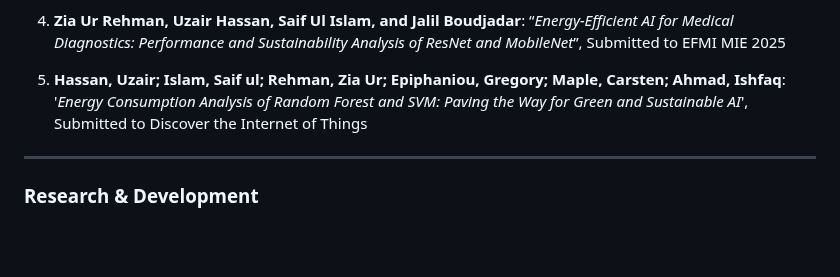
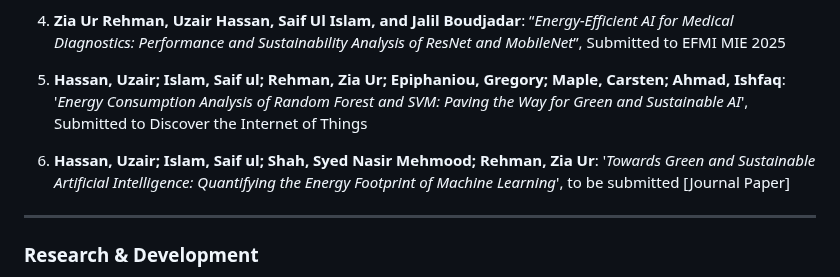
Before and after one commit to ZiaUrRehman-bit/ZiaUrRehman-bit, a Markdown page: README.md, the part around the change. Rendered like a GitHub page; blank space fills up the shorter version.

```diff
--- a/README.md
+++ b/README.md
@@ -36,6 +36,8 @@ OPenCV Course: https://zia-ur-s-site.thinkific.com/courses/your-first-course
 4. **Zia Ur Rehman, Uzair Hassan, Saif Ul Islam, and Jalil Boudjadar**: “_Energy-Efficient AI for Medical Diagnostics: Performance and Sustainability Analysis of ResNet and MobileNet_”, Submitted to EFMI MIE 2025
 
 5. **Hassan, Uzair; Islam, Saif ul; Rehman, Zia Ur; Epiphaniou, Gregory; Maple, Carsten; Ahmad, Ishfaq**: '_Energy Consumption Analysis of Random Forest and SVM: Paving the Way for Green and Sustainable AI_', Submitted to Discover the Internet of Things
+
+6. **Hassan, Uzair; Islam, Saif ul; Shah, Syed Nasir Mehmood; Rehman, Zia Ur**: '_Towards Green and Sustainable Artificial Intelligence: Quantifying the Energy Footprint of Machine Learning_', to be submitted [Journal Paper]
 
 ---
 
```
